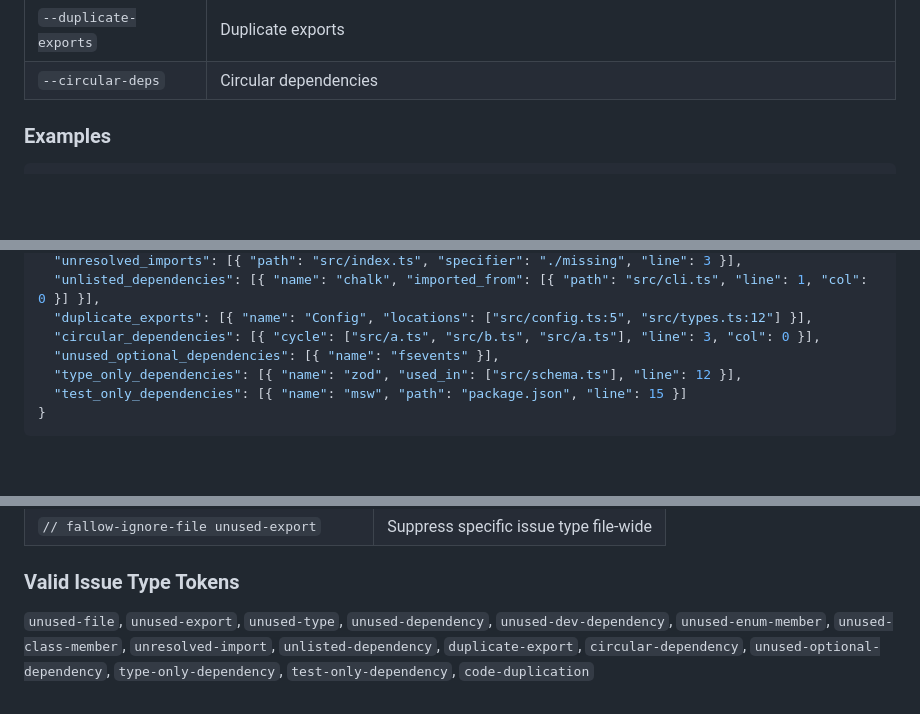
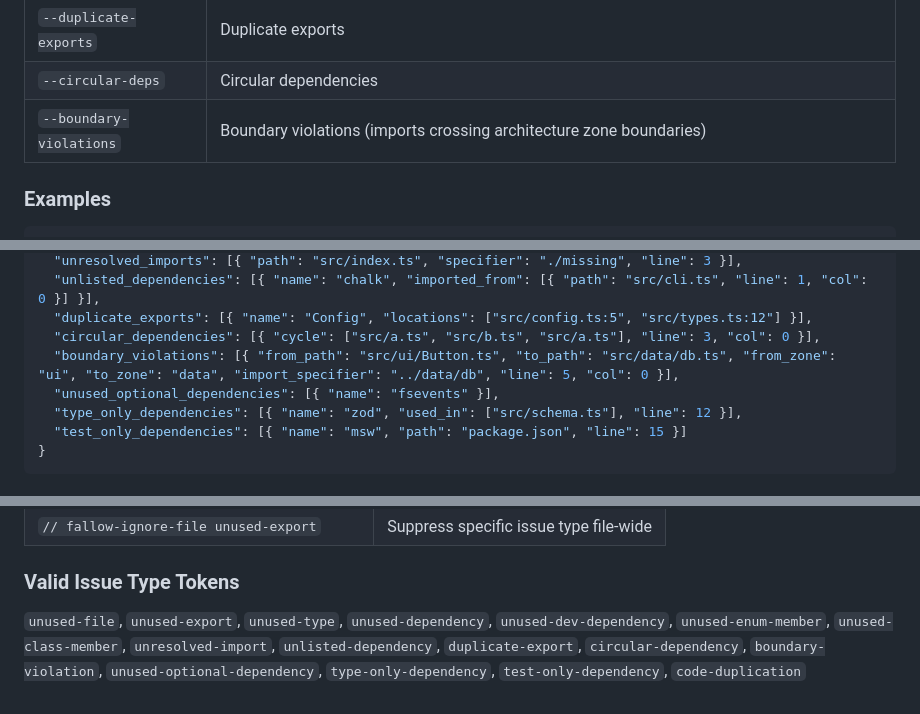
Before and after one commit to fallow-rs/fallow-skills, a Markdown page: fallow/references/cli-reference.md, 3 parts joined by grey strips. Drawn GitHub-style; blank space fills up the shorter version.

```diff
--- a/fallow/references/cli-reference.md
+++ b/fallow/references/cli-reference.md
@@ -60,6 +60,7 @@ Analyzes the project for unused files, exports, dependencies, types, members, an
 | `--unlisted-deps` | Unlisted dependencies |
 | `--duplicate-exports` | Duplicate exports |
 | `--circular-deps` | Circular dependencies |
+| `--boundary-violations` | Boundary violations (imports crossing architecture zone boundaries) |
 
 ### Examples
 
@@ -833,6 +834,7 @@ Set `FALLOW_FORMAT=json` and `FALLOW_QUIET=1` in your agent environment to avoid
   "unlisted_dependencies": [{ "name": "chalk", "imported_from": [{ "path": "src/cli.ts", "line": 1, "col": 0 }] }],
   "duplicate_exports": [{ "name": "Config", "locations": ["src/config.ts:5", "src/types.ts:12"] }],
   "circular_dependencies": [{ "cycle": ["src/a.ts", "src/b.ts", "src/a.ts"], "line": 3, "col": 0 }],
+  "boundary_violations": [{ "from_path": "src/ui/Button.ts", "to_path": "src/data/db.ts", "from_zone": "ui", "to_zone": "data", "import_specifier": "../data/db", "line": 5, "col": 0 }],
   "unused_optional_dependencies": [{ "name": "fsevents" }],
   "type_only_dependencies": [{ "name": "zod", "used_in": ["src/schema.ts"], "line": 12 }],
   "test_only_dependencies": [{ "name": "msw", "path": "package.json", "line": 15 }]
@@ -1102,4 +1106,4 @@ unused-exports = "off"
 
 ### Valid Issue Type Tokens
 
-`unused-file`, `unused-export`, `unused-type`, `unused-dependency`, `unused-dev-dependency`, `unused-enum-member`, `unused-class-member`, `unresolved-import`, `unlisted-dependency`, `duplicate-export`, `circular-dependency`, `unused-optional-dependency`, `type-only-dependency`, `test-only-dependency`, `code-duplication`
+`unused-file`, `unused-export`, `unused-type`, `unused-dependency`, `unused-dev-dependency`, `unused-enum-member`, `unused-class-member`, `unresolved-import`, `unlisted-dependency`, `duplicate-export`, `circular-dependency`, `boundary-violation`, `unused-optional-dependency`, `type-only-dependency`, `test-only-dependency`, `code-duplication`
```
Also changed, not shown: other parts of fallow/references/cli-reference.md (+2 -0 lines), fallow/SKILL.md (+1 -0 lines).
